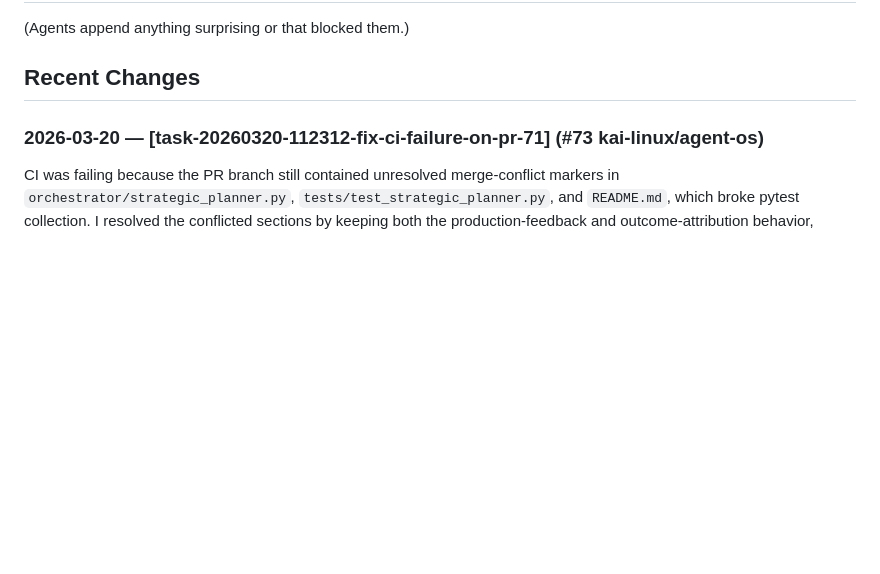
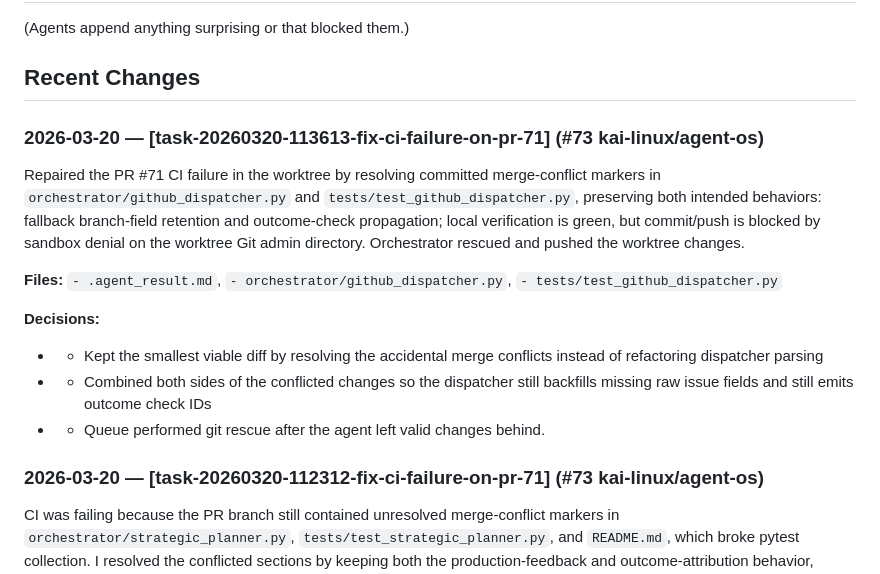
Before and after one commit to kai-linux/agent-os, a Markdown page: CODEBASE.md, the part around the change. GitHub-like rendering; blank space fills up the shorter version.

Commit message:
chore: update CODEBASE.md after task-20260320-113613-fix-ci-failure-on-pr-71

```diff
--- a/CODEBASE.md
+++ b/CODEBASE.md
@@ -15,6 +15,17 @@
 (Agents append anything surprising or that blocked them.)
 
 ## Recent Changes
+
+### 2026-03-20 — [task-20260320-113613-fix-ci-failure-on-pr-71] (#73 kai-linux/agent-os)
+Repaired the PR #71 CI failure in the worktree by resolving committed merge-conflict markers in `orchestrator/github_dispatcher.py` and `tests/test_github_dispatcher.py`, preserving both intended behaviors: fallback branch-field retention and outcome-check propagation; local verification is green, but commit/push is blocked by sandbox denial on the worktree Git admin directory. Orchestrator rescued and pushed the worktree changes.
+
+**Files:** `- .agent_result.md`, `- orchestrator/github_dispatcher.py`, `- tests/test_github_dispatcher.py`
+
+**Decisions:**
+  - - Kept the smallest viable diff by resolving the accidental merge conflicts instead of refactoring dispatcher parsing
+  - - Combined both sides of the conflicted changes so the dispatcher still backfills missing raw issue fields and still emits outcome check IDs
+  - - Queue performed git rescue after the agent left valid changes behind.
+
 
 ### 2026-03-20 — [task-20260320-112312-fix-ci-failure-on-pr-71] (#73 kai-linux/agent-os)
 CI was failing because the PR branch still contained unresolved merge-conflict markers in `orchestrator/strategic_planner.py`, `tests/test_strategic_planner.py`, and `README.md`, which broke pytest collection. I resolved the conflicted sections by keeping both the production-feedback and outcome-attribution behavior, aligned the planner prompt/tests to the merged signature, and verified the full test suite passes locally, but I could not commit or push because this environment is denied access to the worktree git lockfile path. Orchestrator rescued and pushed the worktree changes.
```
